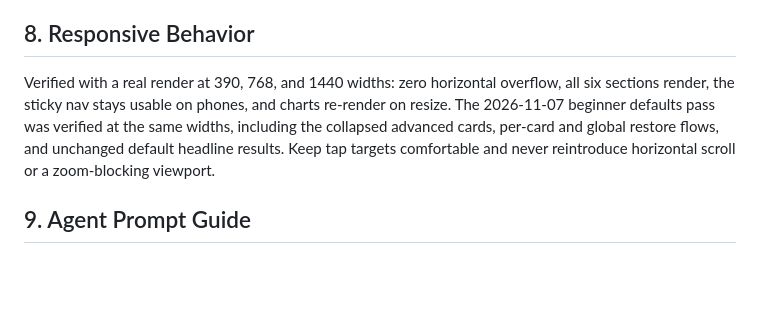
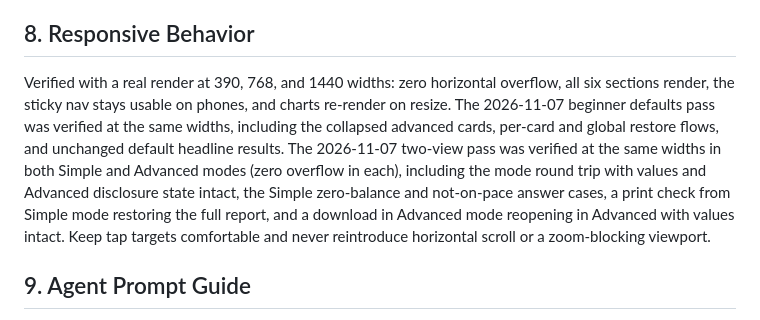
Before and after one commit to bparish0619-cyber/retirement-curator, a Markdown page: DESIGN.md, the part around one of its changes. Drawn GitHub-style; blank space fills up the shorter version.

Commit message:
Document the two-view Simple and Advanced architecture

```diff
--- a/DESIGN.md
+++ b/DESIGN.md
@@ -46,7 +48,7 @@ Do: keep the model constants (scenario rates, 2026 limits, Monte Carlo path coun
 **Functional-change note (2026-11-06):** Brandon explicitly authorized functional changes in the 2026-11-06 rebuild: the dual-control redesign, the new planning inputs (contribution increase, spending, Social Security and other guaranteed income, plan-through age, inflation, planning return, volatility, market drop, target portfolio), and the new simulations (inflation-aware outlook, goal solver, income and longevity simulator, Monte Carlo, what-if lab, sensitivity strip). The older design-only note ("design passes touch CSS variables, header, and footer only, never the simulation script") no longer governs this page. Future passes still preserve the calculation conventions documented on the page unless Brandon directs otherwise: monthly contributions deposited before monthly growth, contributions growing yearly by the increase setting, retirement withdrawals at the start of the year before that year's growth, and the market drop applied once before the first retirement year.
 
 ## 8. Responsive Behavior
-Verified with a real render at 390, 768, and 1440 widths: zero horizontal overflow, all six sections render, the sticky nav stays usable on phones, and charts re-render on resize. The 2026-11-07 beginner defaults pass was verified at the same widths, including the collapsed advanced cards, per-card and global restore flows, and unchanged default headline results. Keep tap targets comfortable and never reintroduce horizontal scroll or a zoom-blocking viewport.
+Verified with a real render at 390, 768, and 1440 widths: zero horizontal overflow, all six sections render, the sticky nav stays usable on phones, and charts re-render on resize. The 2026-11-07 beginner defaults pass was verified at the same widths, including the collapsed advanced cards, per-card and global restore flows, and unchanged default headline results. The 2026-11-07 two-view pass was verified at the same widths in both Simple and Advanced modes (zero overflow in each), including the mode round trip with values and Advanced disclosure state intact, the Simple zero-balance and not-on-pace answer cases, a print check from Simple mode restoring the full report, and a download in Advanced mode reopening in Advanced with values intact. Keep tap targets comfortable and never reintroduce horizontal scroll or a zoom-blocking viewport.
 
 ## 9. Agent Prompt Guide
 Quick reference: paper `#f4f3ec`, ink `#14161c`, card `#fffdf9`, gold deep `#9a7208`, gold bright `#e8b33c`, line `#d5d2c2`. Prompt seed: "Work within the Northbrand design DNA (~/workspace/northbrand-hub/DESIGN.md) using the Retirement Curator local tokens in this file; every slider pairs with an editable number input, the six-section layout and the documented calculation conventions stay, and the strategy conclusion (one core fund, VOO or VTI) stays explicit."
```
Also changed, not shown: other parts of DESIGN.md (+2 -0 lines).
